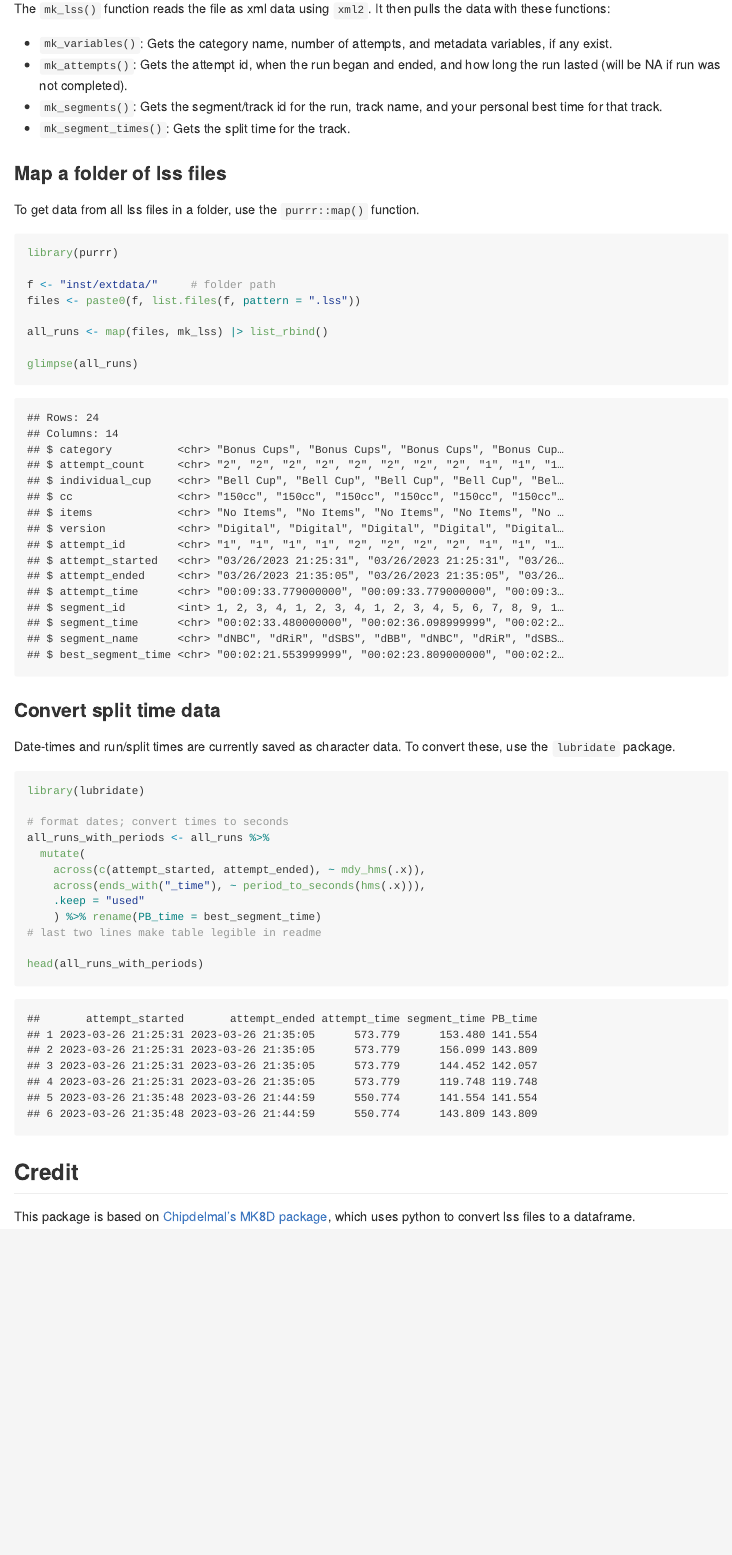
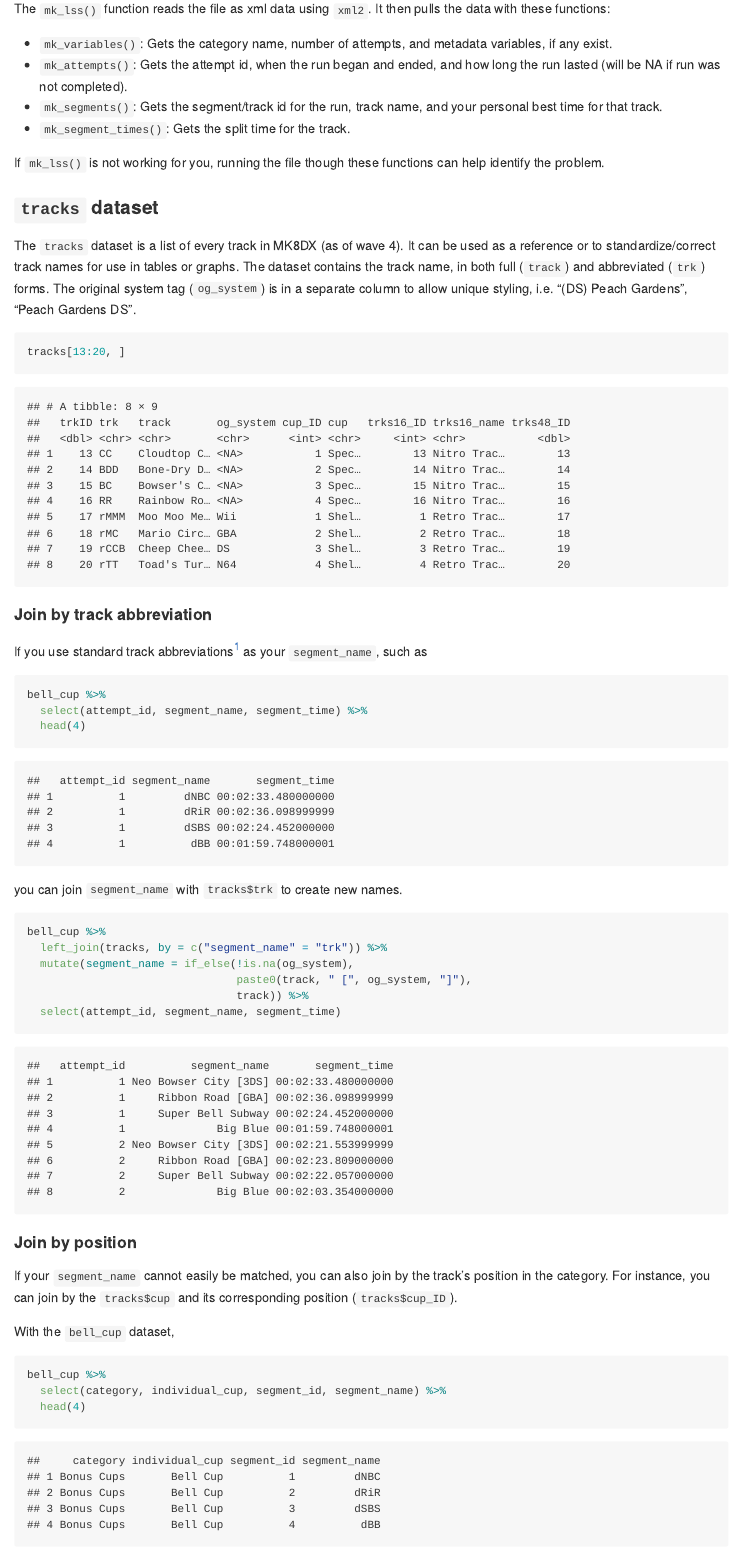
Before and after one commit to sj-io/mk8dx, an R Markdown document (README.Rmd): the page in a window 1100 px wide, from 1120 px down before the commit and from 1180 px down after it, so that both start at the same text. The pictures show the output file README.md that the author committed with the source, drawn offline in the style of GitHub.

Commit message:
Updated README to include tracks dataset & usage.

````diff
--- a/README.Rmd
+++ b/README.Rmd
@@ -50,4 +52,46 @@ The `mk_lss()` function reads the file as xml data using `xml2`. It then pulls t
 -   `mk_segments()`: Gets the segment/track id for the run, track name, and your personal best time for that track.
 -   `mk_segment_times()`: Gets the split time for the track.
 
-### Map a folder of lss files
+If `mk_lss()` is not working for you, running the file though these functions can help identify the problem.
+
+### `tracks` dataset
+
+The `tracks` dataset is a list of every track in MK8DX (as of wave 4). It can be used as a reference or to standardize/correct track names for use in tables or graphs. The dataset contains the track name, in both full (`track`) and abbreviated (`trk`) forms. The original system tag (`og_system`) is in a separate column to allow unique styling, i.e. "(DS) Peach Gardens", "Peach Gardens DS".
+
+```{r tracks}
+tracks[13:20, ]
+```
+
+#### Join by track abbreviation
+
+If you use standard track abbreviations[^1] as your `segment_name`, such as
+
+[^1]: Abbreviated names were copied from [the MK8DX Speedrunning discord](https://discord.com/channels/199214365860298752/199214365860298752/998310385545384138).
+
+```{r abbr}
+bell_cup %>%
+  select(attempt_id, segment_name, segment_time) %>%
+  head(4)
+```
+
+you can join `segment_name` with `tracks$trk` to create new names.
+
+```{r abbrJoin}
+bell_cup %>%
+  left_join(tracks, by = c("segment_name" = "trk")) %>%
+  mutate(segment_name = if_else(!is.na(og_system),
+                                paste0(track, " [", og_system, "]"),
+                                track)) %>%
+  select(attempt_id, segment_name, segment_time)
+```
+
+#### Join by position
+
+If your `segment_name` cannot easily be matched, you can also join by the track's position in the category. For instance, you can join by the `tracks$cup` and its corresponding position (`tracks$cup_ID`).
+
+With the `bell_cup` dataset,
+
+```{r}
+bell_cup %>%
+  select(category, individual_cup, segment_id, segment_name) %>%
+  head(4)
@@ -57,4 +120,3 @@ To get data from all lss files in a folder, use the `purrr::map()` function.
 ```{r map_lss}
 library(purrr)
 
-f <- "inst/extdata/"     # folder path
@@ -65,18 +130,17 @@ all_runs <- map(files, mk_lss) |> list_rbind()
 glimpse(all_runs)
 ```
 
-### Convert split time data
+### Convert date & time formats
 
 Date-times and run/split times are currently saved as character data. To convert these, use the `lubridate` package.
 
 ```{r mk_time}
 library(lubridate)
 
-# format dates; convert times to seconds
 all_runs_with_periods <- all_runs %>%
   mutate(
-    across(c(attempt_started, attempt_ended), ~ mdy_hms(.x)),
-    across(ends_with("_time"), ~ period_to_seconds(hms(.x))),
+    across(c(attempt_started, attempt_ended), ~ mdy_hms(.x)), # dates
+    across(ends_with("_time"), ~ period_to_seconds(hms(.x))), # times
     .keep = "used"
     ) %>% rename(PB_time = best_segment_time)
 # last two lines make table legible in readme
@@ -84,6 +148,6 @@ all_runs_with_periods <- all_runs %>%
 head(all_runs_with_periods)
 ```
 
-## Credit
+## Credits
 
 This package is based on [Chipdelmal's MK8D package](https://github.com/Chipdelmal/MK8D), which uses python to convert lss files to a dataframe.
````
Also changed, not shown: README.md, README.Rmd (32 more changed lines).
